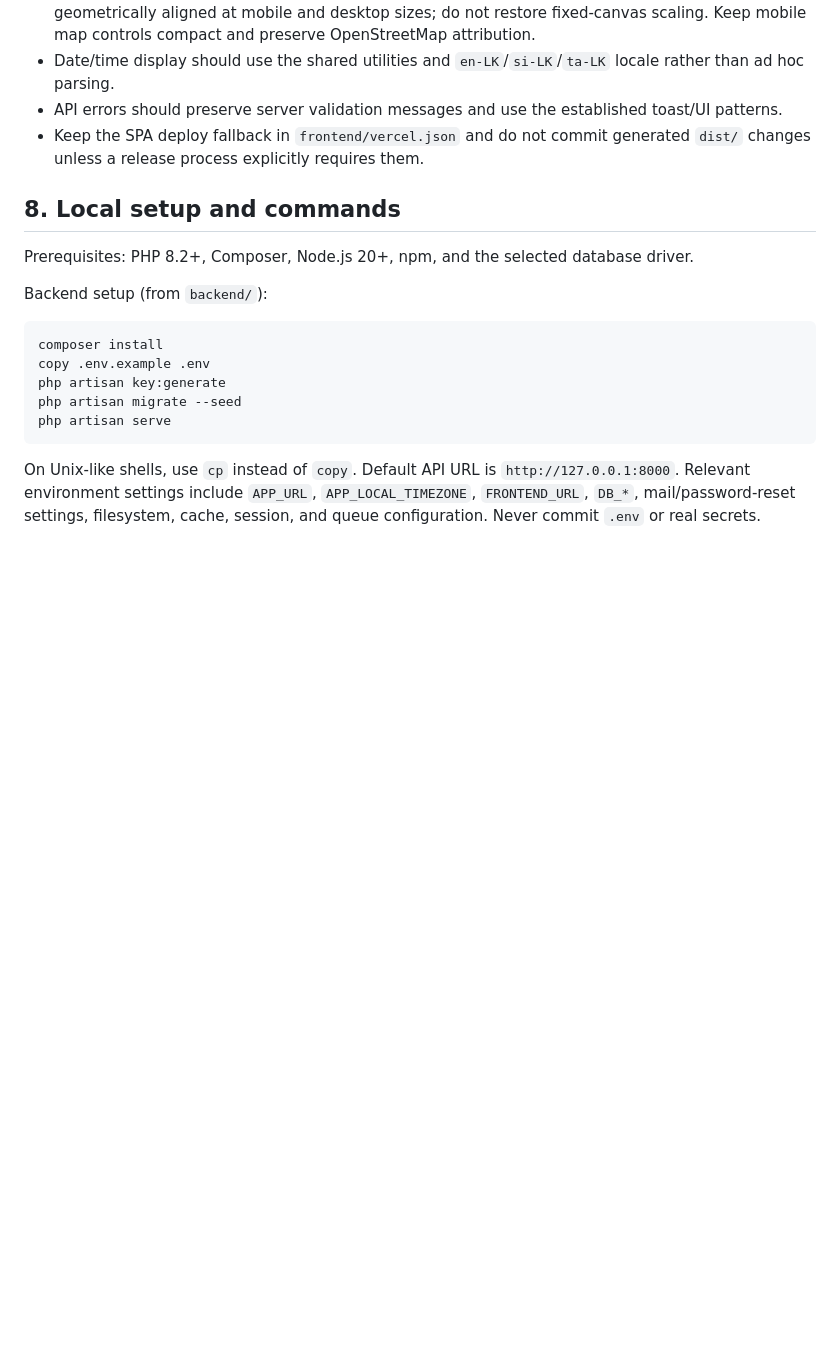
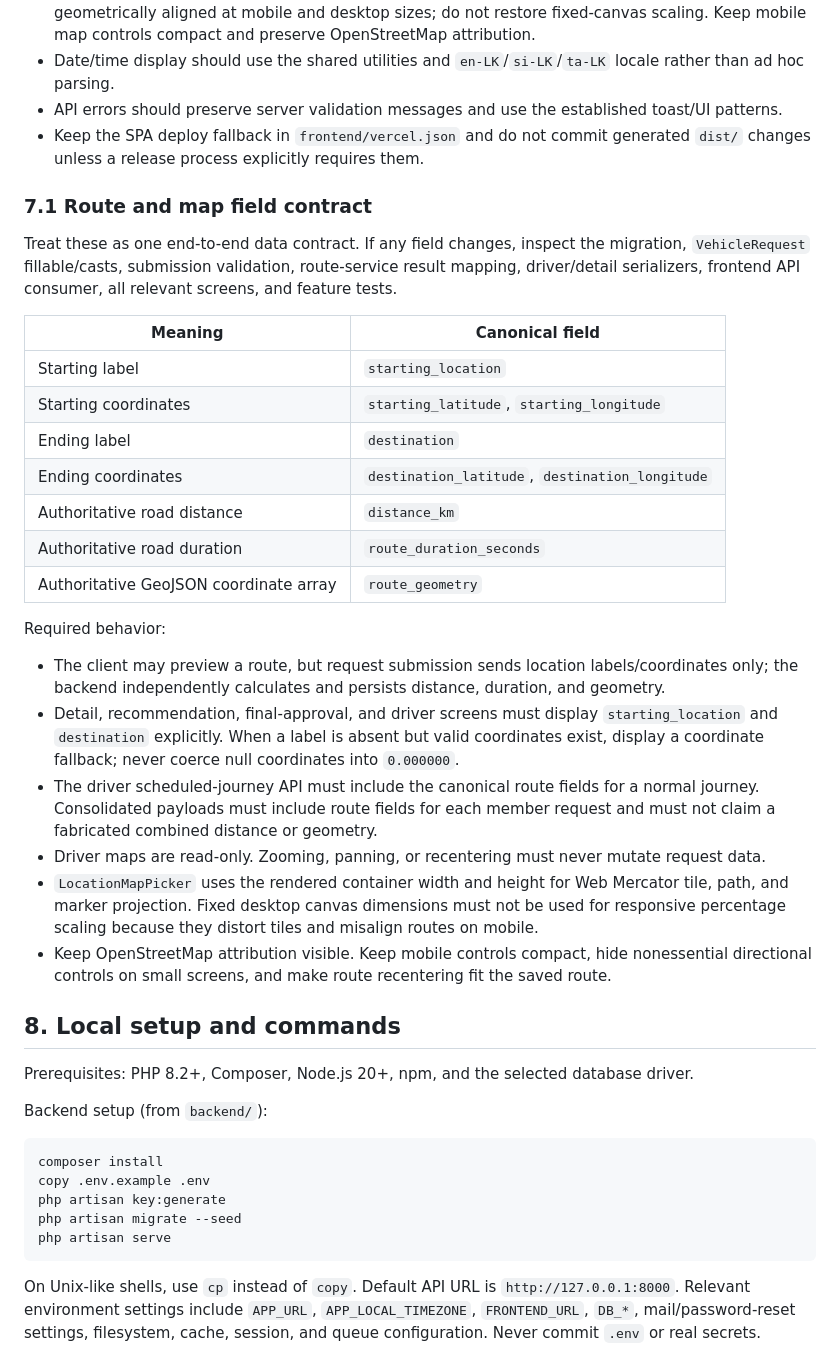
Before and after one commit to Chief-Ministry-Southern-Province/vehicle-management-system, a Markdown page: AGENTS.md, the part around one of its changes. GitHub-like rendering; blank space fills up the shorter version.

Commit message:
feat: update AGENTS.md with detailed agent quick-start contract and route/map field contract

```diff
--- a/AGENTS.md
+++ b/AGENTS.md
@@ -188,6 +208,29 @@ Use route-model binding keys exactly as declared: vehicle registration number an
 - API errors should preserve server validation messages and use the established toast/UI patterns.
 - Keep the SPA deploy fallback in `frontend/vercel.json` and do not commit generated `dist/` changes unless a release process explicitly requires them.
 
+### 7.1 Route and map field contract
+
+Treat these as one end-to-end data contract. If any field changes, inspect the migration, `VehicleRequest` fillable/casts, submission validation, route-service result mapping, driver/detail serializers, frontend API consumer, all relevant screens, and feature tests.
+
+| Meaning | Canonical field |
+| --- | --- |
+| Starting label | `starting_location` |
+| Starting coordinates | `starting_latitude`, `starting_longitude` |
+| Ending label | `destination` |
+| Ending coordinates | `destination_latitude`, `destination_longitude` |
+| Authoritative road distance | `distance_km` |
+| Authoritative road duration | `route_duration_seconds` |
+| Authoritative GeoJSON coordinate array | `route_geometry` |
+
+Required behavior:
+
+- The client may preview a route, but request submission sends location labels/coordinates only; the backend independently calculates and persists distance, duration, and geometry.
+- Detail, recommendation, final-approval, and driver screens must display `starting_location` and `destination` explicitly. When a label is absent but valid coordinates exist, display a coordinate fallback; never coerce null coordinates into `0.000000`.
+- The driver scheduled-journey API must include the canonical route fields for a normal journey. Consolidated payloads must include route fields for each member request and must not claim a fabricated combined distance or geometry.
+- Driver maps are read-only. Zooming, panning, or recentering must never mutate request data.
+- `LocationMapPicker` uses the rendered container width and height for Web Mercator tile, path, and marker projection. Fixed desktop canvas dimensions must not be used for responsive percentage scaling because they distort tiles and misalign routes on mobile.
+- Keep OpenStreetMap attribution visible. Keep mobile controls compact, hide nonessential directional controls on small screens, and make route recentering fit the saved route.
+
 ## 8. Local setup and commands
 
 Prerequisites: PHP 8.2+, Composer, Node.js 20+, npm, and the selected database driver.
```
Also changed, not shown: other parts of AGENTS.md (+20 -0 lines).
